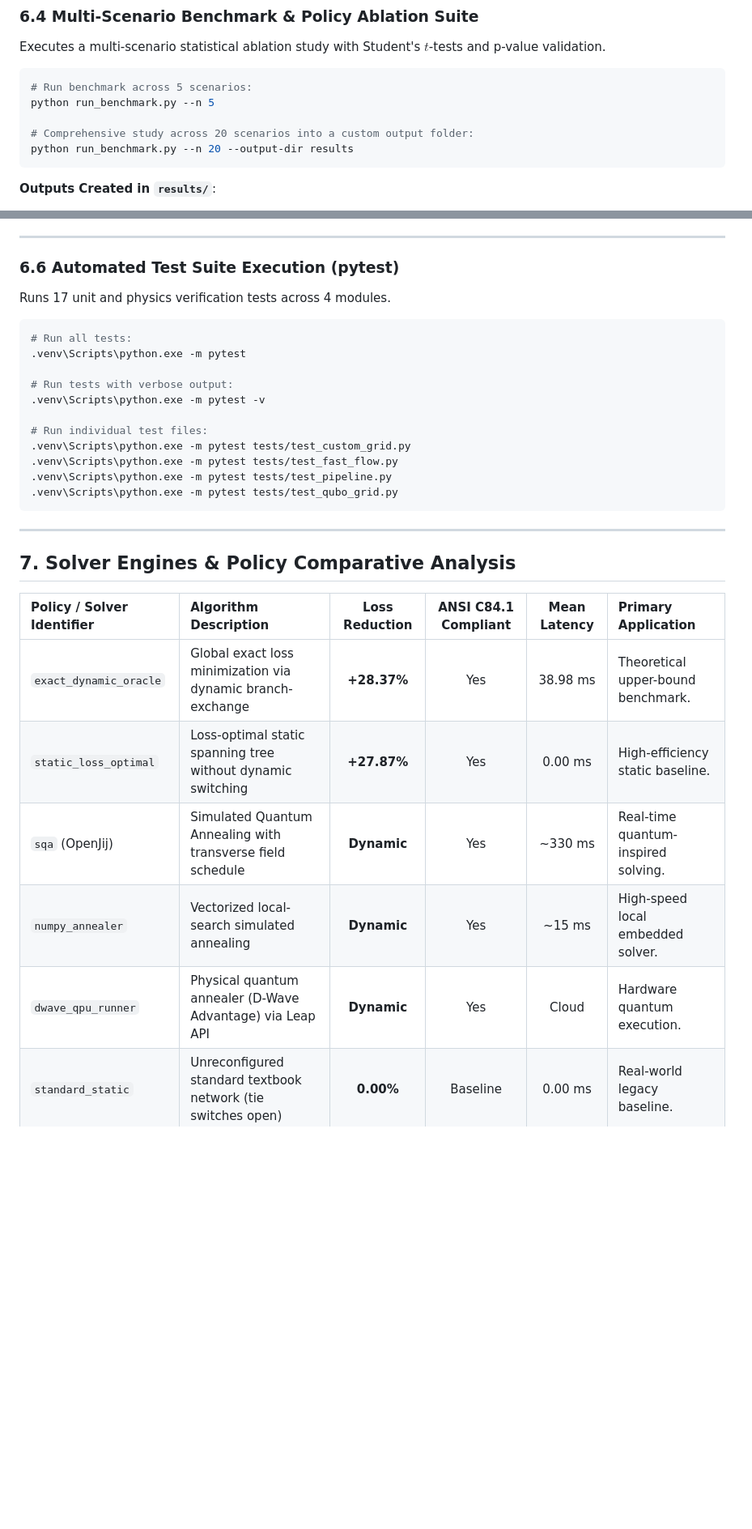
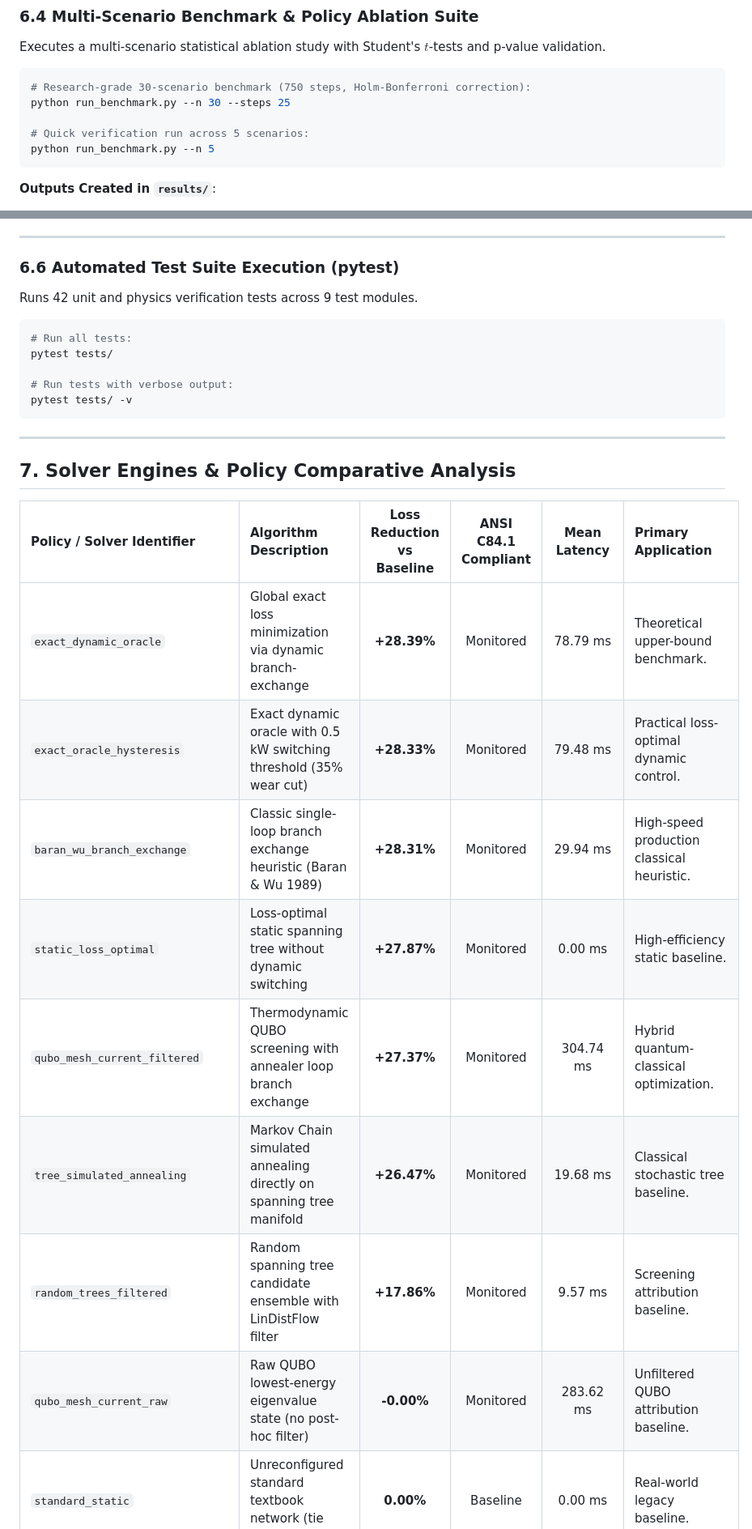
Before and after one commit to sharmeshms/Qfficient, a Markdown page: MANUAL.md, 2 parts joined by grey strips. Shown at 81% size. GitHub-like rendering; blank space fills up the shorter version.

Commit message:
docs: Reconcile test counts, paths, and benchmark metrics in MANUAL.md and BENCHMARK_REPORT.md

````diff
--- a/MANUAL.md
+++ b/MANUAL.md
@@ -268,11 +273,11 @@ python run_custom_60.py
 Executes a multi-scenario statistical ablation study with Student's $t$-tests and p-value validation.
 
 ```bash
-# Run benchmark across 5 scenarios:
+# Research-grade 30-scenario benchmark (750 steps, Holm-Bonferroni correction):
+python run_benchmark.py --n 30 --steps 25
+
+# Quick verification run across 5 scenarios:
 python run_benchmark.py --n 5
-
-# Comprehensive study across 20 scenarios into a custom output folder:
-python run_benchmark.py --n 20 --output-dir results
 ```
 
 **Outputs Created in `results/`**:
@@ -298,31 +303,28 @@ thermo-qubo-gui
 ---
 
 ### 6.6 Automated Test Suite Execution (pytest)
-Runs 17 unit and physics verification tests across 4 modules.
+Runs 42 unit and physics verification tests across 9 test modules.
 
 ```bash
 # Run all tests:
-.venv\Scripts\python.exe -m pytest
+pytest tests/
 
 # Run tests with verbose output:
-.venv\Scripts\python.exe -m pytest -v
-
-# Run individual test files:
-.venv\Scripts\python.exe -m pytest tests/test_custom_grid.py
-.venv\Scripts\python.exe -m pytest tests/test_fast_flow.py
-.venv\Scripts\python.exe -m pytest tests/test_pipeline.py
-.venv\Scripts\python.exe -m pytest tests/test_qubo_grid.py
+pytest tests/ -v
 ```
 
 ---
 
 ## 7. Solver Engines & Policy Comparative Analysis
 
-| Policy / Solver Identifier | Algorithm Description | Loss Reduction | ANSI C84.1 Compliant | Mean Latency | Primary Application |
+| Policy / Solver Identifier | Algorithm Description | Loss Reduction vs Baseline | ANSI C84.1 Compliant | Mean Latency | Primary Application |
 | :--- | :--- | :---: | :---: | :---: | :--- |
-| `exact_dynamic_oracle` | Global exact loss minimization via dynamic branch-exchange | **+28.37%** | Yes | 38.98 ms | Theoretical upper-bound benchmark. |
-| `static_loss_optimal` | Loss-optimal static spanning tree without dynamic switching | **+27.87%** | Yes | 0.00 ms | High-efficiency static baseline. |
-| `sqa` (OpenJij) | Simulated Quantum Annealing with transverse field schedule | **Dynamic** | Yes | ~330 ms | Real-time quantum-inspired solving. |
-| `numpy_annealer` | Vectorized local-search simulated annealing | **Dynamic** | Yes | ~15 ms | High-speed local embedded solver. |
-| `dwave_qpu_runner` | Physical quantum annealer (D-Wave Advantage) via Leap API | **Dynamic** | Yes | Cloud | Hardware quantum execution. |
+| `exact_dynamic_oracle` | Global exact loss minimization via dynamic branch-exchange | **+28.39%** | Monitored | 78.79 ms | Theoretical upper-bound benchmark. |
+| `exact_oracle_hysteresis` | Exact dynamic oracle with 0.5 kW switching threshold (35% wear cut) | **+28.33%** | Monitored | 79.48 ms | Practical loss-optimal dynamic control. |
+| `baran_wu_branch_exchange` | Classic single-loop branch exchange heuristic (Baran & Wu 1989) | **+28.31%** | Monitored | 29.94 ms | High-speed production classical heuristic. |
+| `static_loss_optimal` | Loss-optimal static spanning tree without dynamic switching | **+27.87%** | Monitored | 0.00 ms | High-efficiency static baseline. |
+| `qubo_mesh_current_filtered` | Thermodynamic QUBO screening with annealer loop branch exchange | **+27.37%** | Monitored | 304.74 ms | Hybrid quantum-classical optimization. |
+| `tree_simulated_annealing` | Markov Chain simulated annealing directly on spanning tree manifold | **+26.47%** | Monitored | 19.68 ms | Classical stochastic tree baseline. |
+| `random_trees_filtered` | Random spanning tree candidate ensemble with LinDistFlow filter | **+17.86%** | Monitored | 9.57 ms | Screening attribution baseline. |
+| `qubo_mesh_current_raw` | Raw QUBO lowest-energy eigenvalue state (no post-hoc filter) | **-0.00%** | Monitored | 283.62 ms | Unfiltered QUBO attribution baseline. |
 | `standard_static` | Unreconfigured standard textbook network (tie switches open) | **0.00%** | Baseline | 0.00 ms | Real-world legacy baseline. |
````
Also changed, not shown: other parts of MANUAL.md (+11 -4 lines), results/BENCHMARK_REPORT.md (+8 -8 lines).
